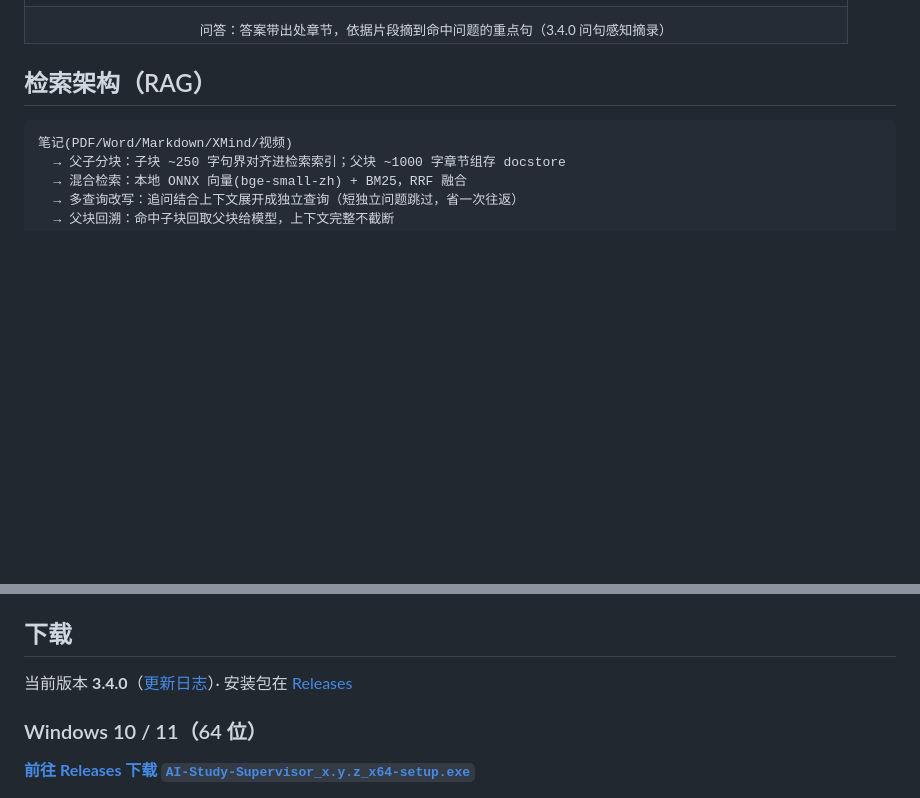
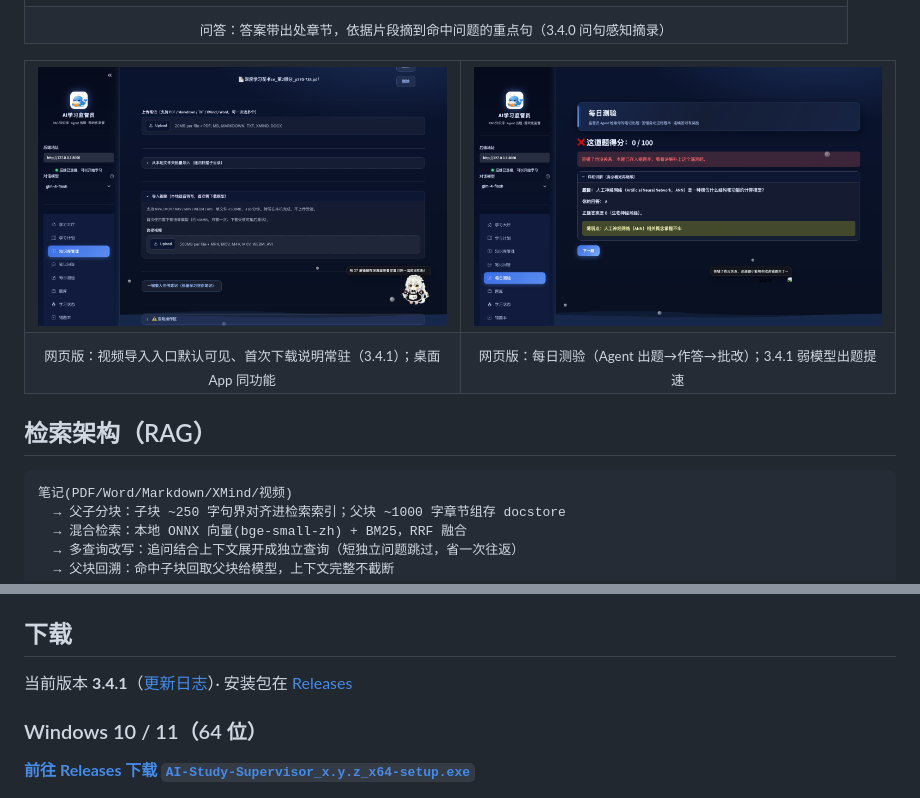
Before and after one commit to Sunday4jtm/ai-study-supervisor, a Markdown page: README.md, 2 parts joined by grey strips. Rendered like a GitHub page; pictures changed too: screenshots/kb-video-entry.png (added), screenshots/quiz.png (added); blank space fills up the shorter version.

Commit message:
docs: 3.4.1 展示更新（版本/更新日志/视频入口与测验截图）

````diff
--- a/README.md
+++ b/README.md
@@ -57,6 +57,17 @@
 </tr>
 </table>
 
+<table>
+<tr>
+<td width="50%"><img src="screenshots/kb-video-entry.png" alt="知识库视频入口"></td>
+<td width="50%"><img src="screenshots/quiz.png" alt="每日测验"></td>
+</tr>
+<tr>
+<td align="center"><sub>网页版：视频导入入口默认可见、首次下载说明常驻（3.4.1）；桌面 App 同功能</sub></td>
+<td align="center"><sub>网页版：每日测验（Agent 出题→作答→批改）；3.4.1 弱模型出题提速</sub></td>
+</tr>
+</table>
+
 ## 检索架构（RAG）
 
 ```
@@ -77,7 +88,7 @@
 
 ## 下载
 
-当前版本 **3.4.0**（[更新日志](CHANGELOG.md)）· 安装包在 [Releases](../../releases/latest)
+当前版本 **3.4.1**（[更新日志](CHANGELOG.md)）· 安装包在 [Releases](../../releases/latest)
 
 <a id="windows-10--11"></a>
 
````
Also changed, not shown: CHANGELOG.md (+11 -0 lines).
